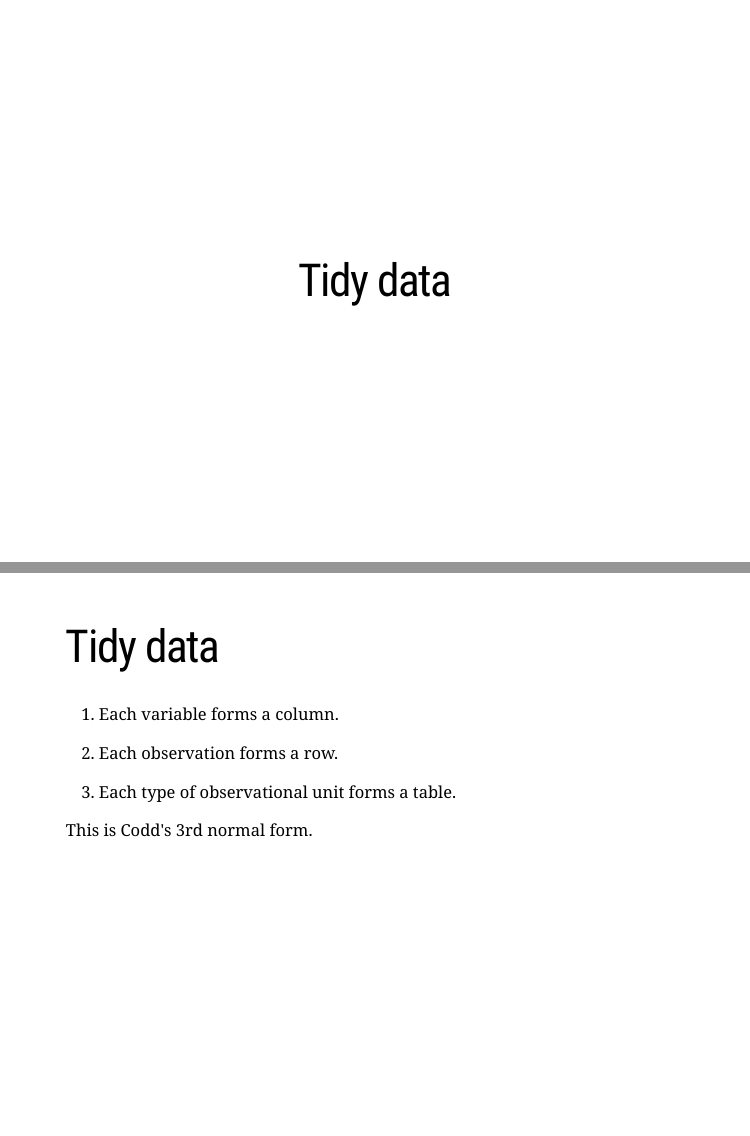
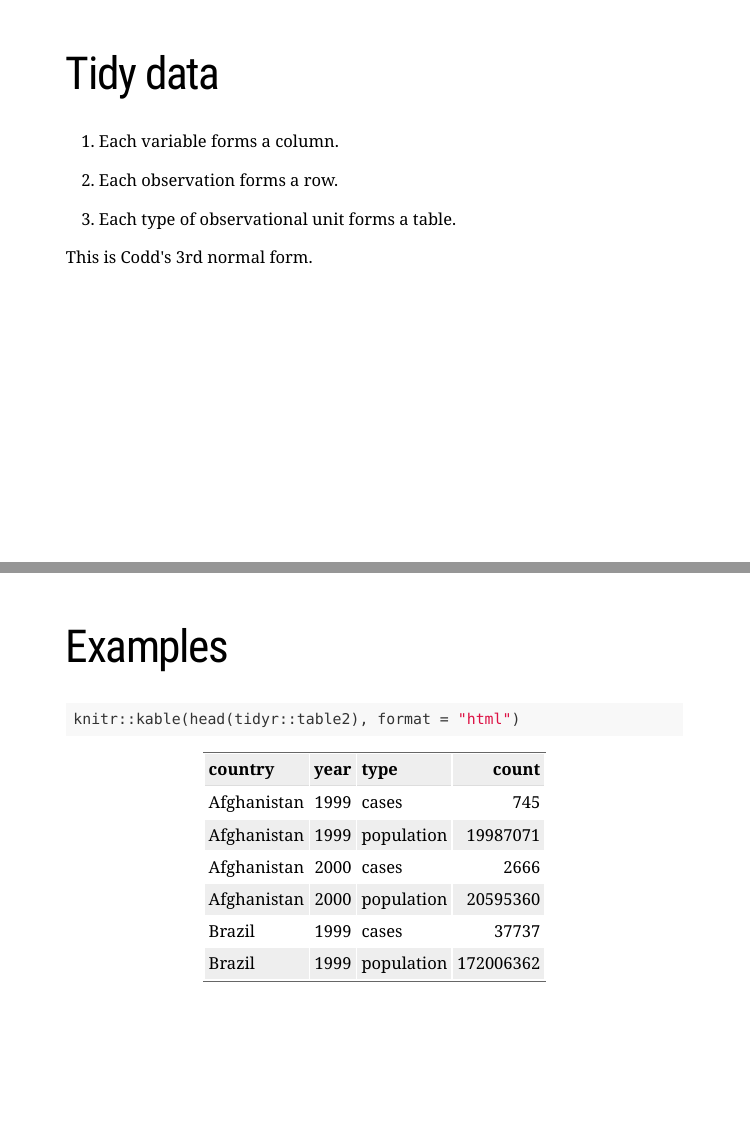
Before and after one commit to romatik/touring_the_tidyverse, an R Markdown document (1_intro_tidyr.Rmd): pages 7 and 9 of 15 before the commit and pages 8 and 10 of 15 after it, joined at a grey line. Rendered offline with R 4.5, knitr and Pandoc, with nearby package versions; the slides are laid out offline by our stand-in for remark.js, each with all of its steps uncovered, in fonts that may differ from those the slides ask for, and without slide numbers, shadows or browser add-ons.

Commit message:
Moving slide to a more logical place

```diff
--- a/1_intro_tidyr.Rmd
+++ b/1_intro_tidyr.Rmd
@@ -98,6 +98,17 @@ class: center, middle
 # Tidy data
 
 ---
+# Tidy data
+
+1. Each variable forms a column.
+
+2. Each observation forms a row.
+
+3. Each type of observational unit forms a table.
+
+This is Codd's 3rd normal form.
+
+---
 background-image: url(https://www.rstudio.com/wp-content/uploads/2014/04/tidyr.png)
 background-size: 100px
 background-position: 90% 8%
@@ -109,16 +120,6 @@ background-position: 90% 8%
 3. https://github.com/tidyverse/tidyr
 4. __Hadley Wickham__ and Lionel Henry are two main contributors.
 
----
-# Tidy data
-
-1. Each variable forms a column.
-
-2. Each observation forms a row.
-
-3. Each type of observational unit forms a table.
-
-This is Codd's 3rd normal form.
 
 ---
 # Examples
```
